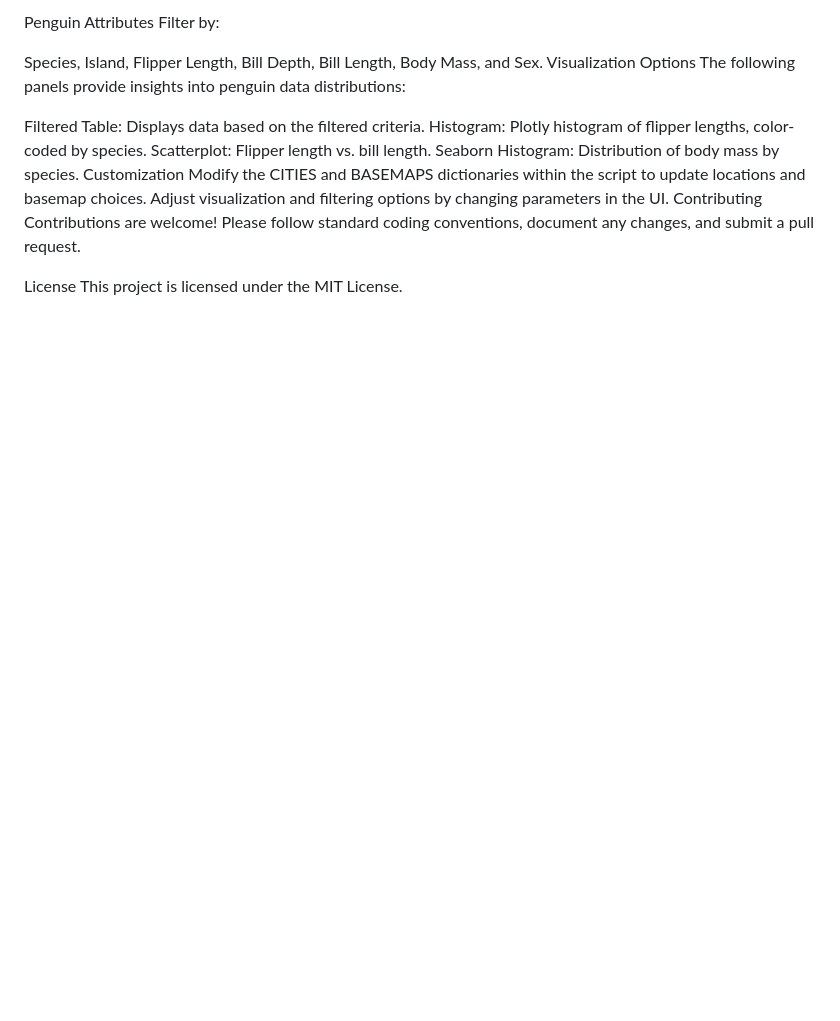
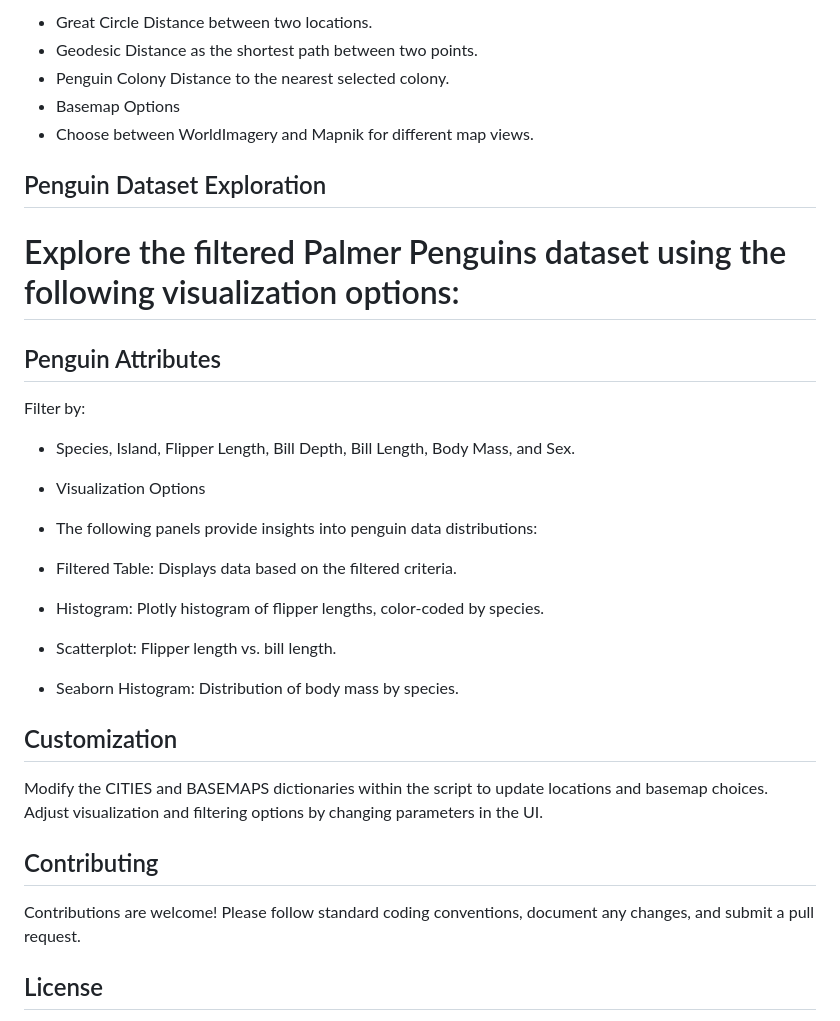
Before and after one commit to kersha0530/cintel-06-custom, a Markdown page: README.md, the part around one of its changes. Drawn GitHub-style; blank space fills up the shorter version.

```diff
--- a/README.md
+++ b/README.md
@@ -75,20 +70,29 @@ Explore the filtered Palmer Penguins dataset using the following visualization o
 
-Penguin Attributes
+* Great Circle Distance between two locations.
+* Geodesic Distance as the shortest path between two points.
+* Penguin Colony Distance to the nearest selected colony.
+* Basemap Options
+* Choose between WorldImagery and Mapnik for different map views.
+
+## Penguin Dataset Exploration
+# Explore the filtered Palmer Penguins dataset using the following visualization options:
+
+## Penguin Attributes
 Filter by:
 
-Species, Island, Flipper Length, Bill Depth, Bill Length, Body Mass, and Sex.
-Visualization Options
-The following panels provide insights into penguin data distributions:
+* Species, Island, Flipper Length, Bill Depth, Bill Length, Body Mass, and Sex.
+* Visualization Options
+* The following panels provide insights into penguin data distributions:
 
-Filtered Table: Displays data based on the filtered criteria.
-Histogram: Plotly histogram of flipper lengths, color-coded by species.
-Scatterplot: Flipper length vs. bill length.
-Seaborn Histogram: Distribution of body mass by species.
-Customization
+* Filtered Table: Displays data based on the filtered criteria.
+* Histogram: Plotly histogram of flipper lengths, color-coded by species.
+* Scatterplot: Flipper length vs. bill length.
+* Seaborn Histogram: Distribution of body mass by species.
+## Customization
 Modify the CITIES and BASEMAPS dictionaries within the script to update locations and basemap choices.
 Adjust visualization and filtering options by changing parameters in the UI.
-Contributing
+## Contributing
 Contributions are welcome! Please follow standard coding conventions, document any changes, and submit a pull request.
 
-License
+## License
 This project is licensed under the MIT License.
```
Also changed, not shown: other parts of README.md (+31 -36 lines).
